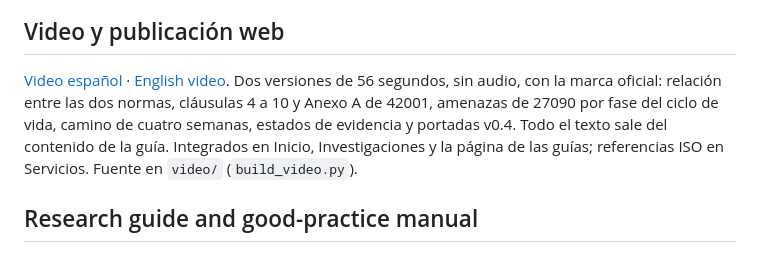
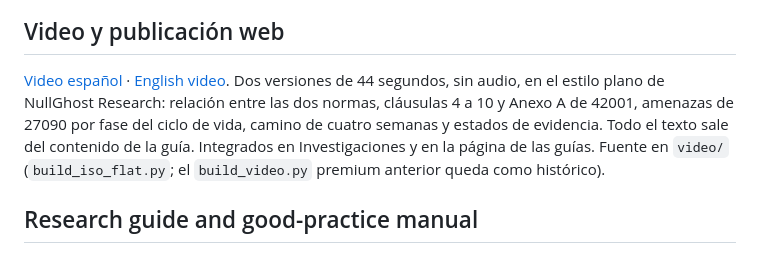
Before and after one commit to nullghost-io/ai-governance-evidence, a Markdown page: README.md, the part around the change. Drawn GitHub-style.

```diff
--- a/README.md
+++ b/README.md
@@ -17,7 +17,7 @@ Dos materiales prácticos para estudiar y documentar la gestión y seguridad de
 
 ## Video y publicación web
 
-[Video español](video/iso-ai-es.mp4) · [English video](video/iso-ai-en.mp4). Dos versiones de 56 segundos, sin audio, con la marca oficial: relación entre las dos normas, cláusulas 4 a 10 y Anexo A de 42001, amenazas de 27090 por fase del ciclo de vida, camino de cuatro semanas, estados de evidencia y portadas v0.4. Todo el texto sale del contenido de la guía. Integrados en Inicio, Investigaciones y la página de las guías; referencias ISO en Servicios. Fuente en `video/` (`build_video.py`).
+[Video español](video/iso-ai-es.mp4) · [English video](video/iso-ai-en.mp4). Dos versiones de 44 segundos, sin audio, en el estilo plano de NullGhost Research: relación entre las dos normas, cláusulas 4 a 10 y Anexo A de 42001, amenazas de 27090 por fase del ciclo de vida, camino de cuatro semanas y estados de evidencia. Todo el texto sale del contenido de la guía. Integrados en Investigaciones y en la página de las guías. Fuente en `video/` (`build_iso_flat.py`; el `build_video.py` premium anterior queda como histórico).
 
 ## Research guide and good-practice manual
 
```
Also changed, not shown: video/README.md (+1 -1 lines), video/iso-ai-en-poster.jpg, video/iso-ai-es-poster.jpg, 3 other files.
